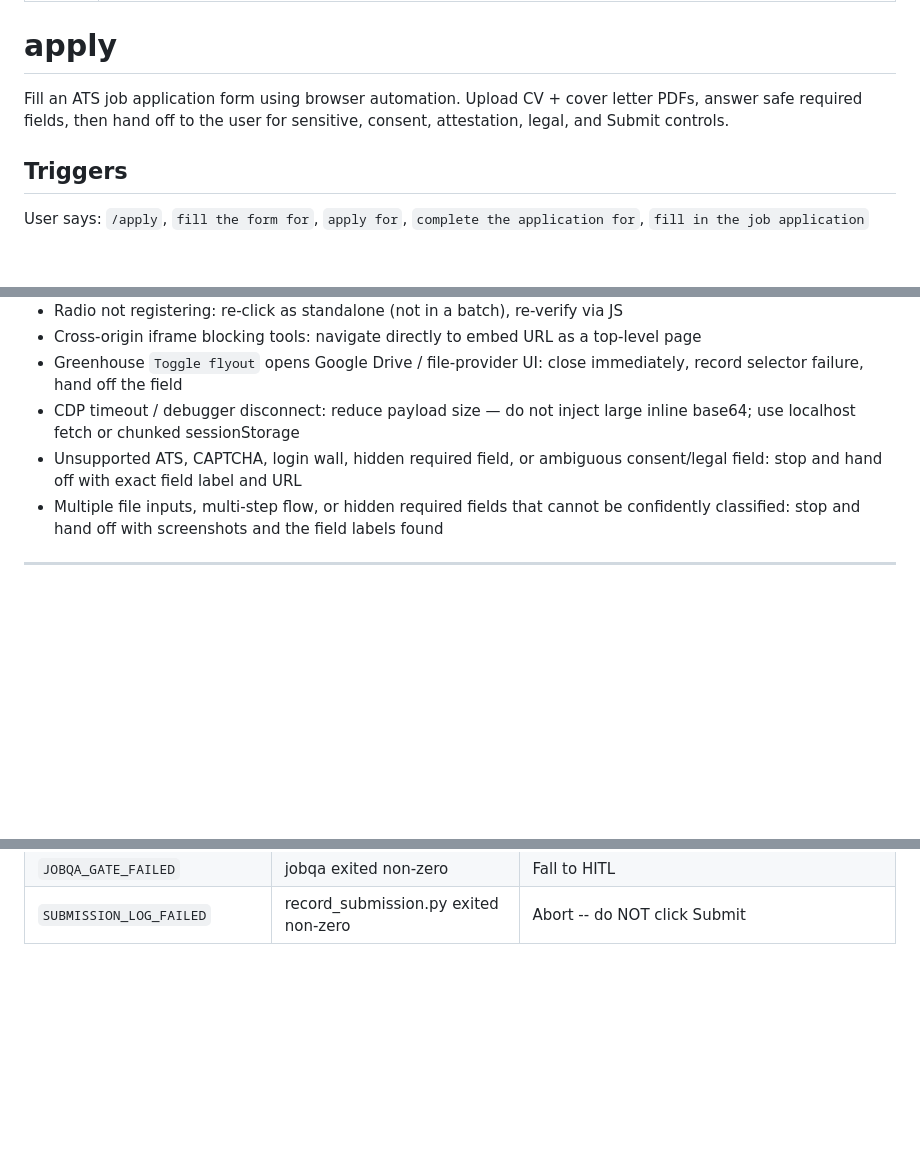
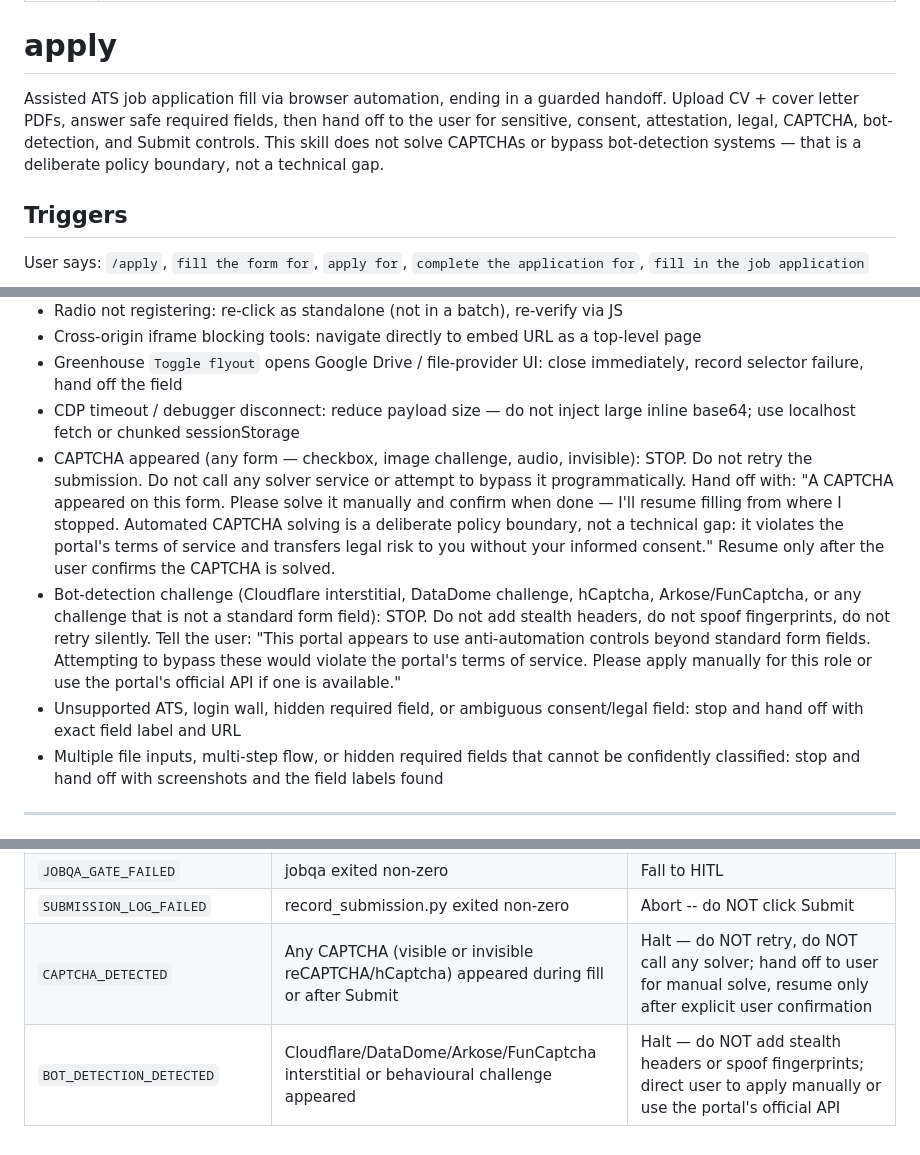
Before and after one commit to nextwebb/career-agent, a Markdown page: skills/apply/SKILL.md, 3 parts joined by grey strips. GitHub-like rendering; blank space fills up the shorter version.

Commit message:
feat(apply): explicit CAPTCHA policy and bot-detection disclosure
Based on live experiment (2026-07-02): reCAPTCHA v2 blocked form submission
in live test; 3-agent council confirmed automated CAPTCHA solving violates
portal ToS and transfers legal risk to user. Adds:
- Explicit CAPTCHA = policy boundary (not technical gap) in error handling
- Bot-detection disclosure (Cloudflare/DataDome/Arkose)
- Note that CAPTCHA can appear on any supported platform
- CAPTCHA_DETECTED and BOT_DETECTION_DETECTED yolo halt codes
- Softened intro to "assisted" fill ending in "guarded handoff"
Evidence: 1-6% callback rate for automated vs 40-60% human-assisted (Jobscan 2026)

```diff
--- a/skills/apply/SKILL.md
+++ b/skills/apply/SKILL.md
@@ -5,7 +5,7 @@ description: Fill an ATS form via browser automation, upload PDFs, answer safe r
 
 # apply
 
-Fill an ATS job application form using browser automation. Upload CV + cover letter PDFs, answer safe required fields, then hand off to the user for sensitive, consent, attestation, legal, and Submit controls.
+Assisted ATS job application fill via browser automation, ending in a guarded handoff. Upload CV + cover letter PDFs, answer safe required fields, then hand off to the user for sensitive, consent, attestation, legal, CAPTCHA, bot-detection, and Submit controls. This skill does not solve CAPTCHAs or bypass bot-detection systems — that is a deliberate policy boundary, not a technical gap.
 
 ## Triggers
 
@@ -398,7 +400,9 @@ Wait for user confirmation before any further action on this form.
 - Cross-origin iframe blocking tools: navigate directly to embed URL as a top-level page
 - Greenhouse `Toggle flyout` opens Google Drive / file-provider UI: close immediately, record selector failure, hand off the field
 - CDP timeout / debugger disconnect: reduce payload size — do not inject large inline base64; use localhost fetch or chunked sessionStorage
-- Unsupported ATS, CAPTCHA, login wall, hidden required field, or ambiguous consent/legal field: stop and hand off with exact field label and URL
+- CAPTCHA appeared (any form — checkbox, image challenge, audio, invisible): STOP. Do not retry the submission. Do not call any solver service or attempt to bypass it programmatically. Hand off with: "A CAPTCHA appeared on this form. Please solve it manually and confirm when done — I'll resume filling from where I stopped. Automated CAPTCHA solving is a deliberate policy boundary, not a technical gap: it violates the portal's terms of service and transfers legal risk to you without your informed consent." Resume only after the user confirms the CAPTCHA is solved.
+- Bot-detection challenge (Cloudflare interstitial, DataDome challenge, hCaptcha, Arkose/FunCaptcha, or any challenge that is not a standard form field): STOP. Do not add stealth headers, do not spoof fingerprints, do not retry silently. Tell the user: "This portal appears to use anti-automation controls beyond standard form fields. Attempting to bypass these would violate the portal's terms of service. Please apply manually for this role or use the portal's official API if one is available."
+- Unsupported ATS, login wall, hidden required field, or ambiguous consent/legal field: stop and hand off with exact field label and URL
 - Multiple file inputs, multi-step flow, or hidden required fields that cannot be confidently classified: stop and hand off with screenshots and the field labels found
 
 ---
@@ -591,3 +595,5 @@ Autonomous submission completed: <title> @ <company>
 | `WORKSPACE_GENERATION_FAILED` | Translator raised an error | Fall to HITL |
 | `JOBQA_GATE_FAILED` | jobqa exited non-zero | Fall to HITL |
 | `SUBMISSION_LOG_FAILED` | record_submission.py exited non-zero | Abort -- do NOT click Submit |
+| `CAPTCHA_DETECTED` | Any CAPTCHA (visible or invisible reCAPTCHA/hCaptcha) appeared during fill or after Submit | Halt — do NOT retry, do NOT call any solver; hand off to user for manual solve, resume only after explicit user confirmation |
+| `BOT_DETECTION_DETECTED` | Cloudflare/DataDome/Arkose/FunCaptcha interstitial or behavioural challenge appeared | Halt — do NOT add stealth headers or spoof fingerprints; direct user to apply manually or use the portal's official API |
```
Also changed, not shown: other parts of skills/apply/SKILL.md (+2 -0 lines), 1 other file.
